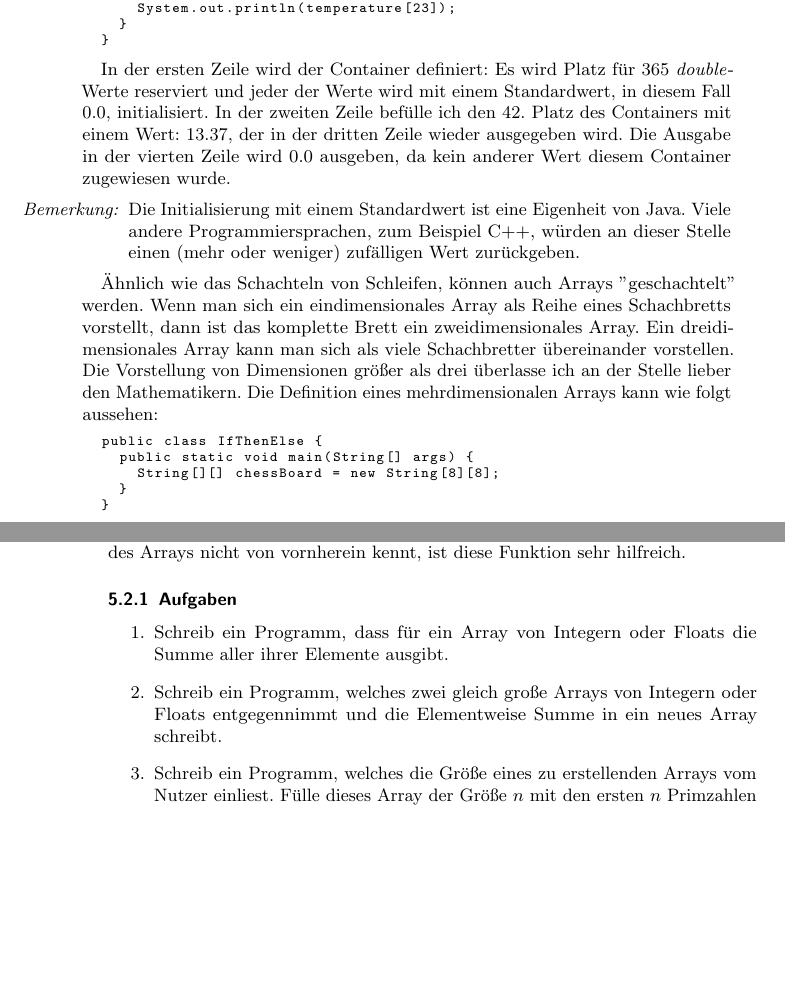
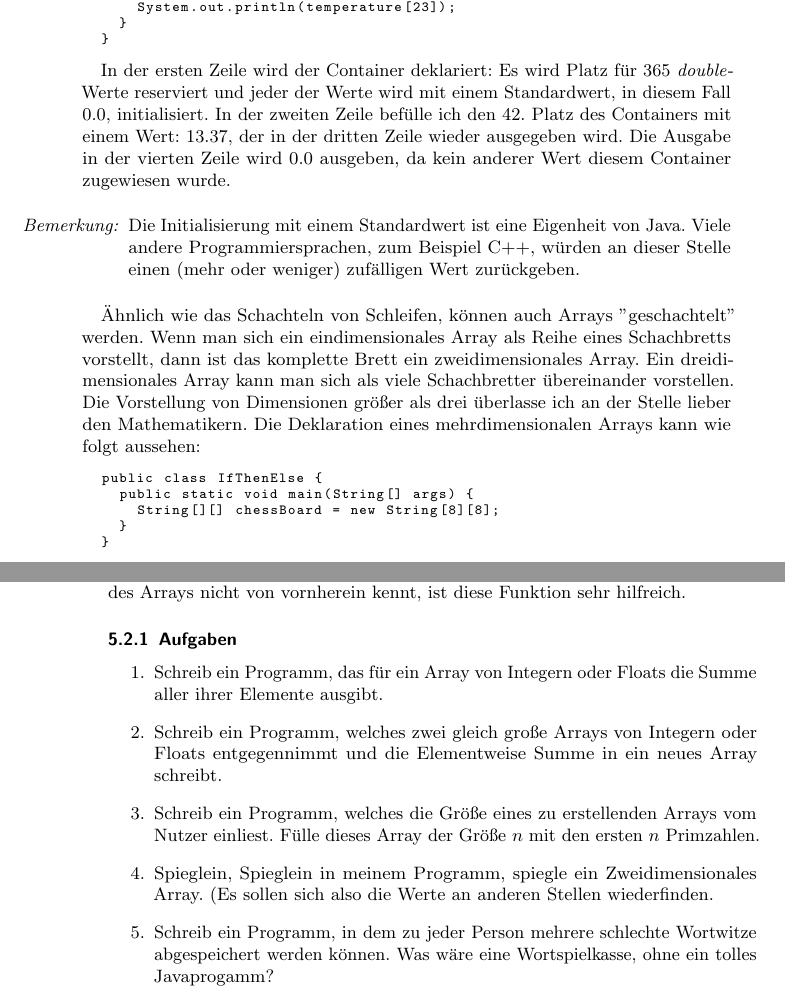
Before and after one commit to FIN-Vorkurs/progheft, a LaTeX book (Tex/main.tex, which reads Tex/Schleifen.tex): two parts of pages 21 and 22 of 36, joined at a grey line, cut so that both start at the same text, the shorter picture padded with empty space. Compiled offline with pdfLaTeX; an older LaTeX class or package is replaced by its successor.

Commit message:
zusätzliche aufgaben

```diff
--- a/Tex/Schleifen.tex
+++ b/Tex/Schleifen.tex
@@ -183,13 +183,13 @@ public class IfThenElse {
 \end{lstlisting}
 \end{minipage}
 
-In der ersten Zeile wird der Container definiert: Es wird Platz für 365 \textit{double}-Werte reserviert und jeder der Werte wird mit einem Standardwert, in diesem Fall $0.0$, initialisiert. In der zweiten Zeile befülle ich den 42. Platz des Containers mit einem Wert: $13.37$, der in der dritten Zeile wieder ausgegeben wird. Die Ausgabe in der vierten Zeile wird $0.0$ ausgeben, da kein anderer Wert diesem Container zugewiesen wurde.
+In der ersten Zeile wird der Container deklariert: Es wird Platz für 365 \textit{double}-Werte reserviert und jeder der Werte wird mit einem Standardwert, in diesem Fall $0.0$, initialisiert. In der zweiten Zeile befülle ich den 42. Platz des Containers mit einem Wert: $13.37$, der in der dritten Zeile wieder ausgegeben wird. Die Ausgabe in der vierten Zeile wird $0.0$ ausgeben, da kein anderer Wert diesem Container zugewiesen wurde.
 
 \begin{itemize}
 	\item[\textit{Bemerkung:}] Die Initialisierung mit einem Standardwert ist eine Eigenheit von Java. Viele andere Programmiersprachen, zum Beispiel C++, würden an dieser Stelle einen (mehr oder weniger) zufälligen Wert zurückgeben.
 \end{itemize}
 
-Ähnlich wie das Schachteln von Schleifen, können auch Arrays ''geschachtelt'' werden. Wenn man sich ein eindimensionales Array als Reihe eines Schachbretts vorstellt, dann ist das komplette Brett ein zweidimensionales Array. Ein dreidimensionales Array kann man sich als viele Schachbretter übereinander vorstellen. Die Vorstellung von Dimensionen größer als drei überlasse ich an der Stelle lieber den Mathematikern. Die Definition eines mehrdimensionalen Arrays kann wie folgt aussehen:
+Ähnlich wie das Schachteln von Schleifen, können auch Arrays ''geschachtelt'' werden. Wenn man sich ein eindimensionales Array als Reihe eines Schachbretts vorstellt, dann ist das komplette Brett ein zweidimensionales Array. Ein dreidimensionales Array kann man sich als viele Schachbretter übereinander vorstellen. Die Vorstellung von Dimensionen größer als drei überlasse ich an der Stelle lieber den Mathematikern. Die Deklaration eines mehrdimensionalen Arrays kann wie folgt aussehen:
 
 \begin{minipage}{\textwidth}
 \begin{lstlisting}
@@ -224,7 +224,9 @@ Insbesondere beim Einlesen der Größe des Arrays, wenn man also die Größe des
 \subsection{Aufgaben}
 
 \begin{enumerate}
-	\item Schreib ein Programm, dass für ein Array von Integern oder Floats die Summe aller ihrer Elemente ausgibt.
+	\item Schreib ein Programm, das für ein Array von Integern oder Floats die Summe aller ihrer Elemente ausgibt.
 	\item Schreib ein Programm, welches zwei gleich große Arrays von Integern oder Floats entgegennimmt und die Elementweise Summe in ein neues Array schreibt.
-	\item Schreib ein Programm, welches die Größe eines zu erstellenden Arrays vom Nutzer einliest. Fülle dieses Array der Größe $n$ mit den ersten $n$ Primzahlen
+	\item Schreib ein Programm, welches die Größe eines zu erstellenden Arrays vom Nutzer einliest. Fülle dieses Array der Größe $n$ mit den ersten $n$ Primzahlen.
+	\item Spieglein, Spieglein in meinem Programm, spiegle ein Zweidimensionales Array. (Es sollen sich also die Werte an anderen Stellen wiederfinden.
+	\item Schreib ein Programm, in dem zu jeder Person mehrere schlechte Wortwitze abgespeichert werden können. Was wäre eine Wortspielkasse, ohne ein tolles Javaprogamm?
 \end{enumerate}
```
Also changed, not shown: Tex/Funktionen.tex (+1 -1 lines), Tex/main.pdf.
